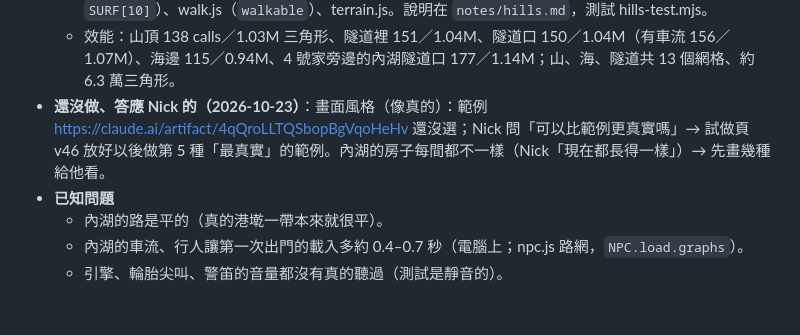
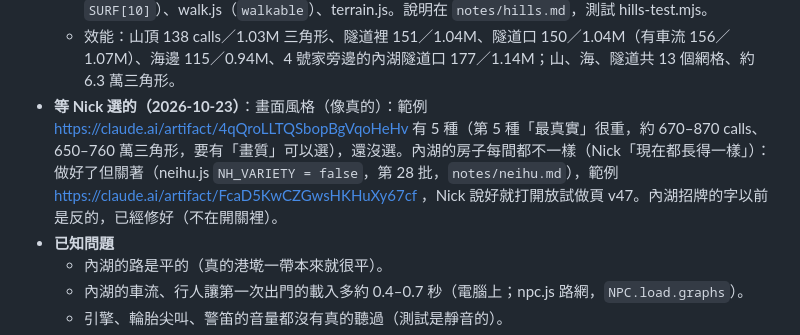
Before and after one commit to nkuo-git/beau-car-game, a Markdown page: CLAUDE.md, the part around the change. Drawn GitHub-style; blank space fills up the shorter version.

Commit message:
說明：風格範例 5 種、內湖房子範例等 Nick 選
Co-Authored-By: Claude Opus 5.5 (1M context) <noreply@anthropic.com>
Claude-Session: https://claude.ai/code/session_01LEz6v7TAVwpgV8AADas5SD

```diff
--- a/CLAUDE.md
+++ b/CLAUDE.md
@@ -208,7 +208,7 @@ npm ci                      # 在 repo 最上層；three 0.186.1（遊戲、測
   - terrain.js：下坡被地面推出來的時候跟著地面往下（本來速度變 0：陡的下坡會一直彈起來飛）；上坡、平地照舊。
   - 程式：hills.js（第 27 批），village.js、neihu.js、race.src.js、town.src.js、drive.js（`SURF[9]`、`SURF[10]`）、walk.js（`walkable`）、terrain.js。說明在 `notes/hills.md`，測試 hills-test.mjs。
   - 效能：山頂 138 calls／1.03M 三角形、隧道裡 151／1.04M、隧道口 150／1.04M（有車流 156／1.07M）、海邊 115／0.94M、4 號家旁邊的內湖隧道口 177／1.14M；山、海、隧道共 13 個網格、約 6.3 萬三角形。
-- **還沒做、答應 Nick 的（2026-10-23）**：畫面風格（像真的）：範例 https://claude.ai/artifact/4qQroLLTQSbopBgVqoHeHv 還沒選；Nick 問「可以比範例更真實嗎」→ 試做頁 v46 放好以後做第 5 種「最真實」的範例。內湖的房子每間都不一樣（Nick「現在都長得一樣」）→ 先畫幾種給他看。
+- **等 Nick 選的（2026-10-23）**：畫面風格（像真的）：範例 https://claude.ai/artifact/4qQroLLTQSbopBgVqoHeHv 有 5 種（第 5 種「最真實」很重，約 670–870 calls、650–760 萬三角形，要有「畫質」可以選），還沒選。內湖的房子每間都不一樣（Nick「現在都長得一樣」）：做好了但關著（neihu.js `NH_VARIETY = false`，第 28 批，`notes/neihu.md`），範例 https://claude.ai/artifact/FcaD5KwCZGwsHKHuXy67cf ，Nick 說好就打開放試做頁 v47。內湖招牌的字以前是反的，已經修好（不在開關裡）。
 - **已知問題**
   - 內湖的路是平的（真的港墘一帶本來就很平）。
   - 內湖的車流、行人讓第一次出門的載入多約 0.4–0.7 秒（電腦上；npc.js 路網，`NPC.load.graphs`）。
```
